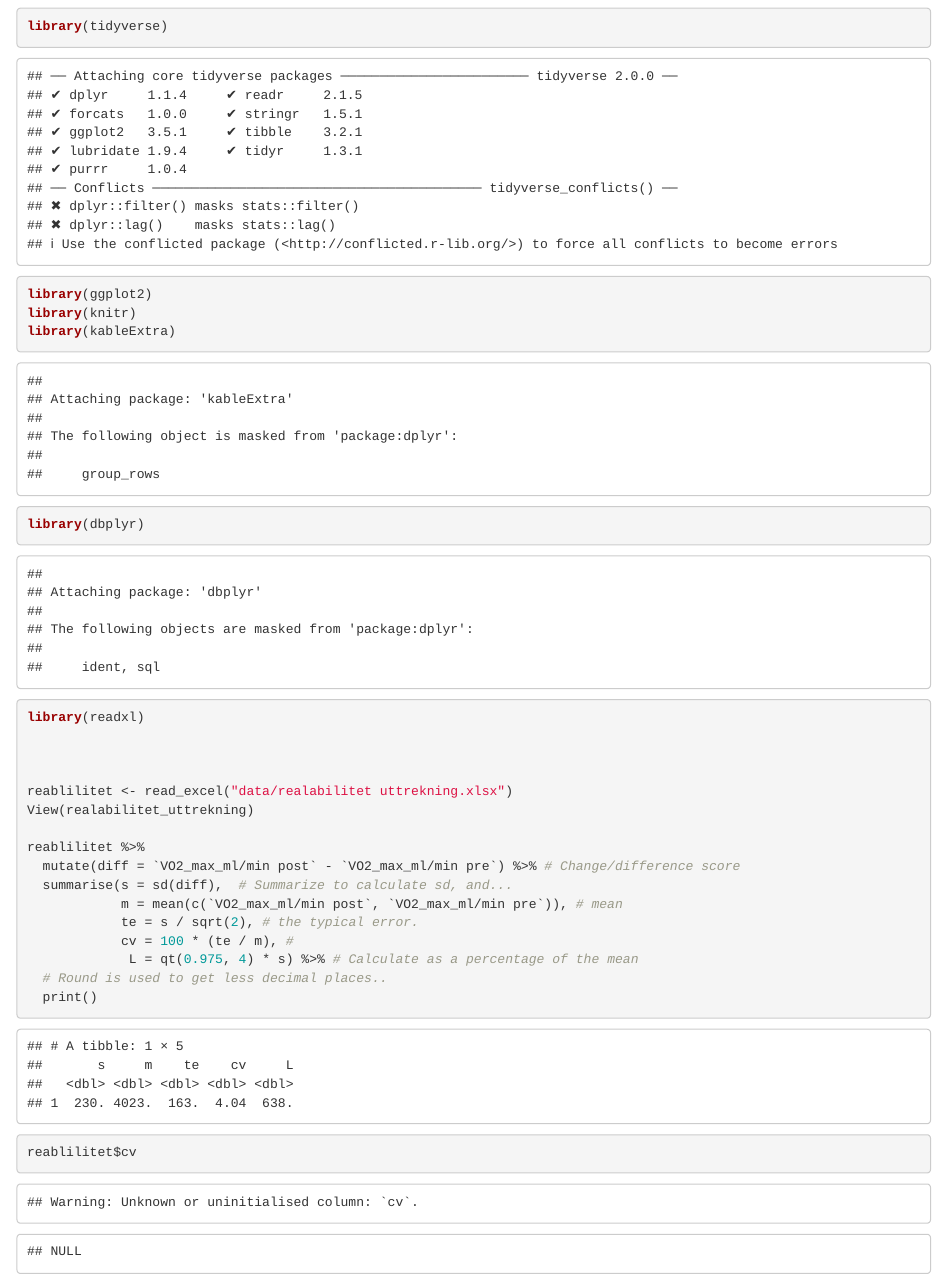
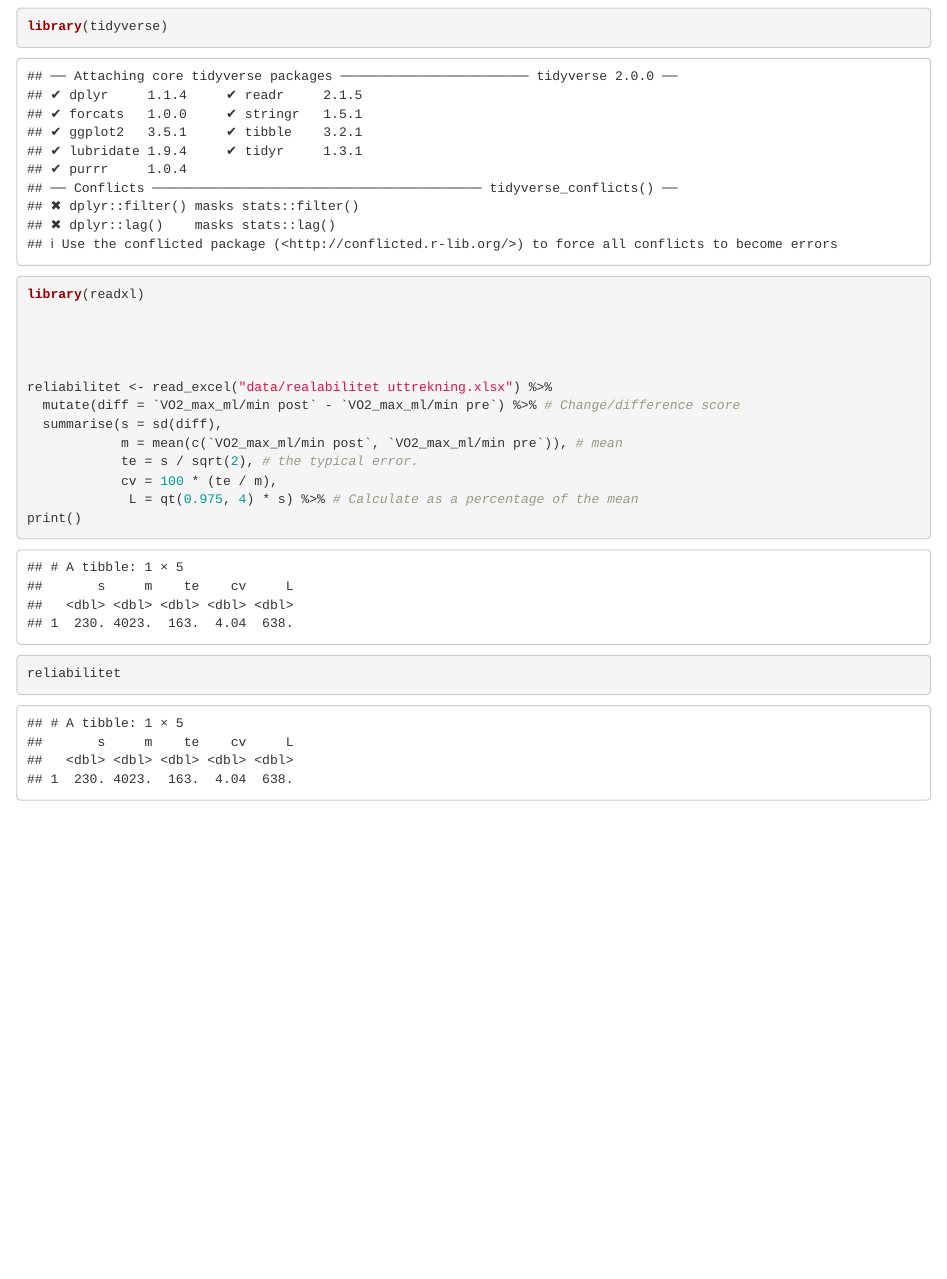
Before and after one commit to jmollatt/Arbeidskrav, an R Markdown document (forsøk på utregning av TE.Rmd): the page in a window 1100 px wide, from 120 px down. Rendered offline with R 4.5, knitr and Pandoc, with nearby package versions.

Commit message:
ferdig, nesten

````diff
--- a/forsøk på utregning av TE.Rmd
+++ b/forsøk på utregning av TE.Rmd
@@ -6,29 +6,19 @@ output: html_document
 ---
 ```{r}
 library(tidyverse)
-library(ggplot2)
-library(knitr)
-library(kableExtra)
-library(dbplyr)
 library(readxl)
 
 
 
-reablilitet <- read_excel("data/realabilitet uttrekning.xlsx")
-View(realabilitet_uttrekning)
 
-reablilitet %>%
+reliabilitet <- read_excel("data/realabilitet uttrekning.xlsx") %>%
   mutate(diff = `VO2_max_ml/min post` - `VO2_max_ml/min pre`) %>% # Change/difference score
-  summarise(s = sd(diff),  # Summarize to calculate sd, and...
+  summarise(s = sd(diff),
             m = mean(c(`VO2_max_ml/min post`, `VO2_max_ml/min pre`)), # mean
             te = s / sqrt(2), # the typical error.
-            cv = 100 * (te / m), #
+            cv = 100 * (te / m),
              L = qt(0.975, 4) * s) %>% # Calculate as a percentage of the mean
-  # Round is used to get less decimal places..
-  print()
+print()
 
-
-reablilitet$cv
-
-
+reliabilitet
 ```
````
Also changed, not shown: forsøk på utregning av TE.Rmd (2 more changed lines).
